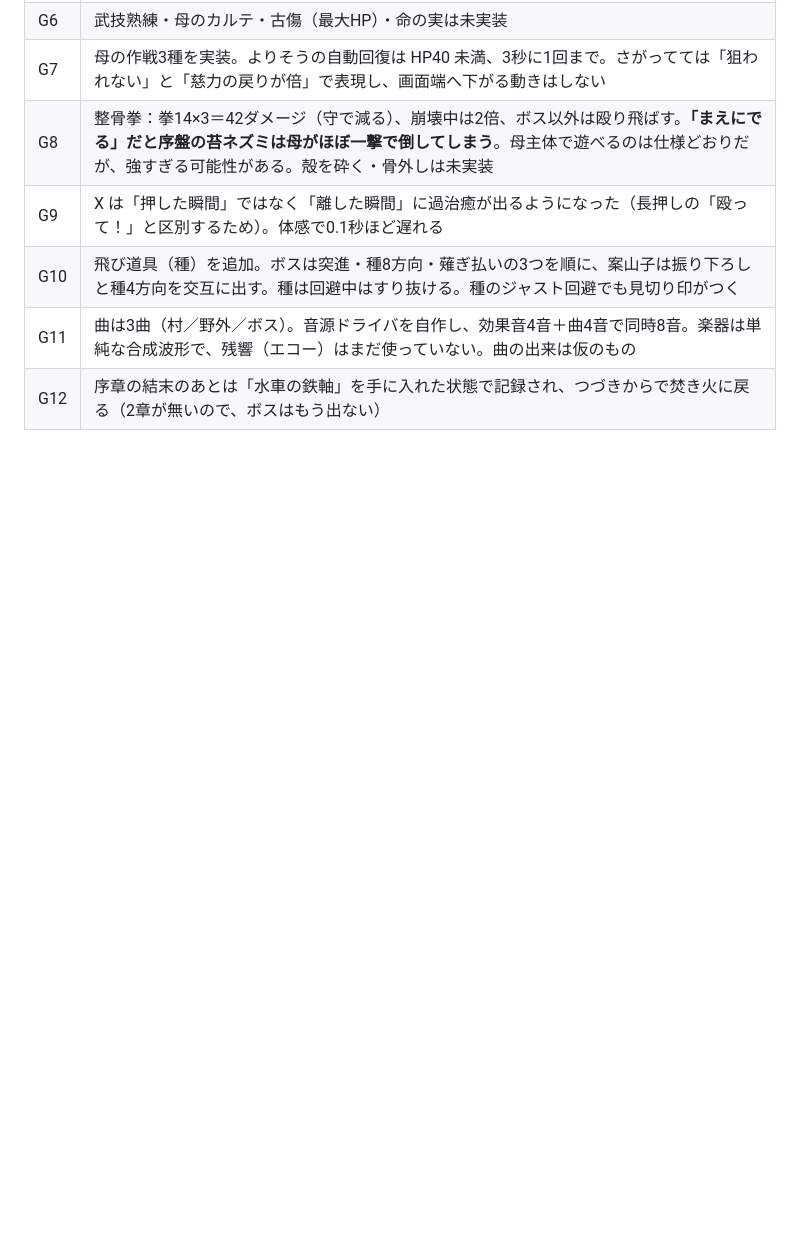
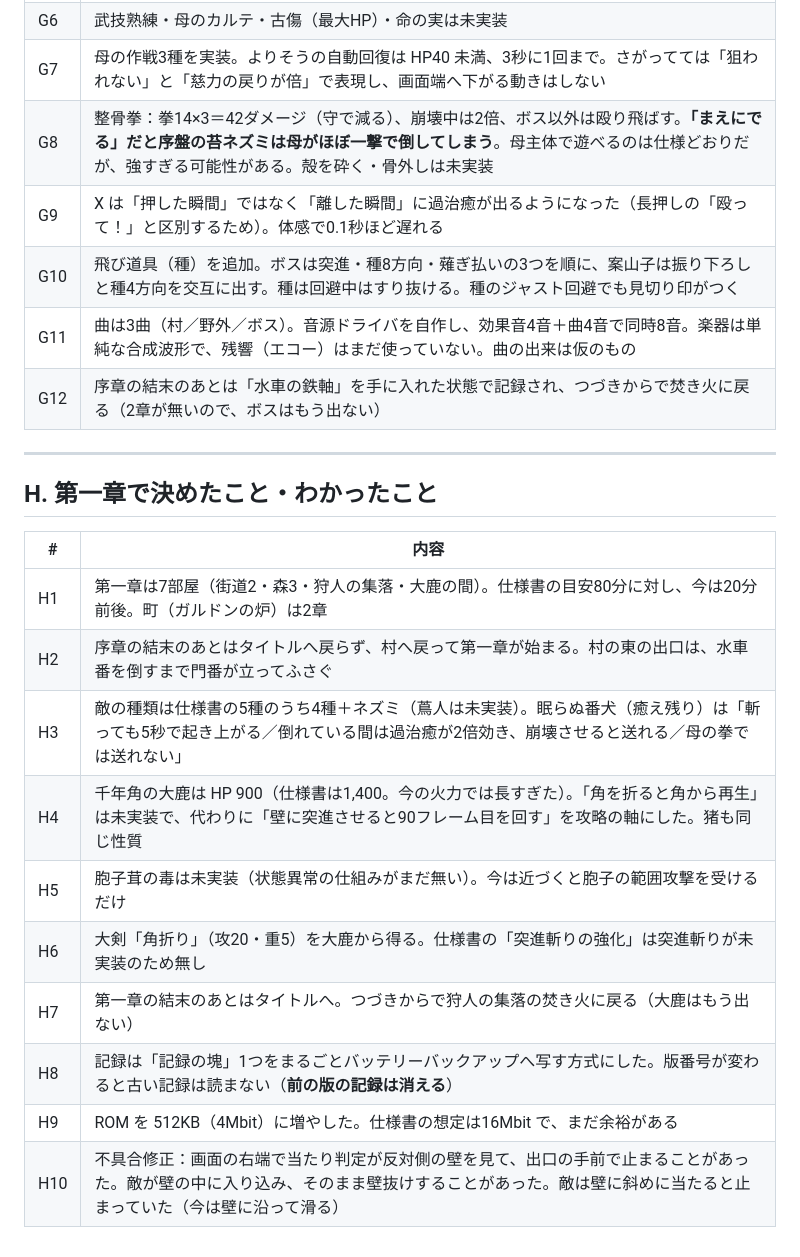
Before and after one commit to YourTerrace/games, a Markdown page: cradle-edge/docs/04_decisions.md, the part around the change. GitHub-like rendering; blank space fills up the shorter version.

```diff
--- a/cradle-edge/docs/04_decisions.md
+++ b/cradle-edge/docs/04_decisions.md
@@ -146,3 +146,20 @@
 | G10 | 飛び道具（種）を追加。ボスは突進・種8方向・薙ぎ払いの3つを順に、案山子は振り下ろしと種4方向を交互に出す。種は回避中はすり抜ける。種のジャスト回避でも見切り印がつく |
 | G11 | 曲は3曲（村／野外／ボス）。音源ドライバを自作し、効果音4音＋曲4音で同時8音。楽器は単純な合成波形で、残響（エコー）はまだ使っていない。曲の出来は仮のもの |
 | G12 | 序章の結末のあとは「水車の鉄軸」を手に入れた状態で記録され、つづきからで焚き火に戻る（2章が無いので、ボスはもう出ない） |
+
+---
+
+## H. 第一章で決めたこと・わかったこと
+
+| # | 内容 |
+|---|---|
+| H1 | 第一章は7部屋（街道2・森3・狩人の集落・大鹿の間）。仕様書の目安80分に対し、今は20分前後。町（ガルドンの炉）は2章 |
+| H2 | 序章の結末のあとはタイトルへ戻らず、村へ戻って第一章が始まる。村の東の出口は、水車番を倒すまで門番が立ってふさぐ |
+| H3 | 敵の種類は仕様書の5種のうち4種＋ネズミ（蔦人は未実装）。眠らぬ番犬（癒え残り）は「斬っても5秒で起き上がる／倒れている間は過治癒が2倍効き、崩壊させると送れる／母の拳では送れない」 |
+| H4 | 千年角の大鹿は HP 900（仕様書は1,400。今の火力では長すぎた）。「角を折ると角から再生」は未実装で、代わりに「壁に突進させると90フレーム目を回す」を攻略の軸にした。猪も同じ性質 |
+| H5 | 胞子茸の毒は未実装（状態異常の仕組みがまだ無い）。今は近づくと胞子の範囲攻撃を受けるだけ |
+| H6 | 大剣「角折り」（攻20・重5）を大鹿から得る。仕様書の「突進斬りの強化」は突進斬りが未実装のため無し |
+| H7 | 第一章の結末のあとはタイトルへ。つづきからで狩人の集落の焚き火に戻る（大鹿はもう出ない） |
+| H8 | 記録は「記録の塊」1つをまるごとバッテリーバックアップへ写す方式にした。版番号が変わると古い記録は読まない（**前の版の記録は消える**） |
+| H9 | ROM を 512KB（4Mbit）に増やした。仕様書の想定は16Mbit で、まだ余裕がある |
+| H10 | 不具合修正：画面の右端で当たり判定が反対側の壁を見て、出口の手前で止まることがあった。敵が壁の中に入り込み、そのまま壁抜けすることがあった。敵は壁に斜めに当たると止まっていた（今は壁に沿って滑る） |
```
Also changed, not shown: cradle-edge/README.md (+10 -6 lines), cradle-edge/docs/img/ch1.png (added), 9 other files.
